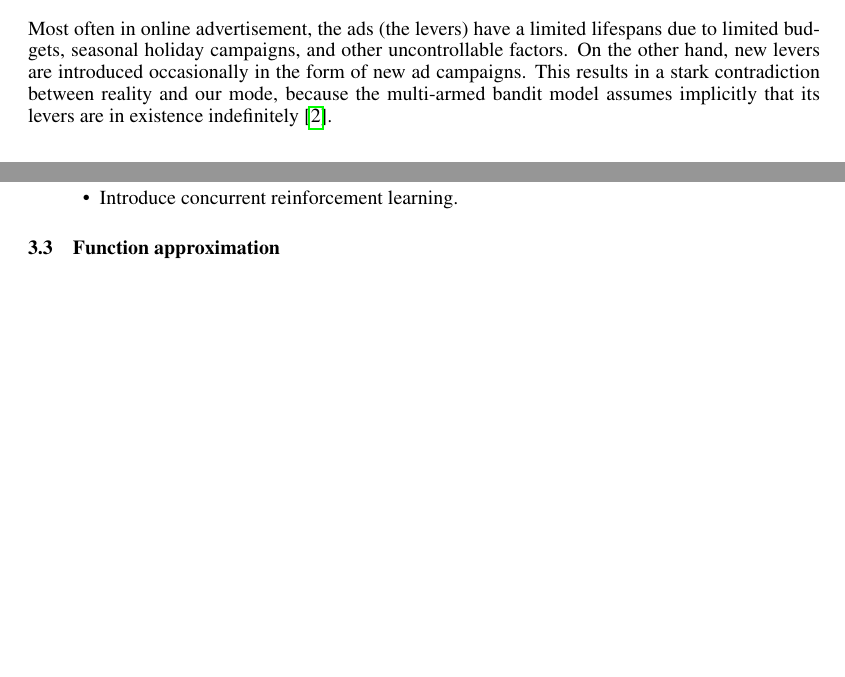
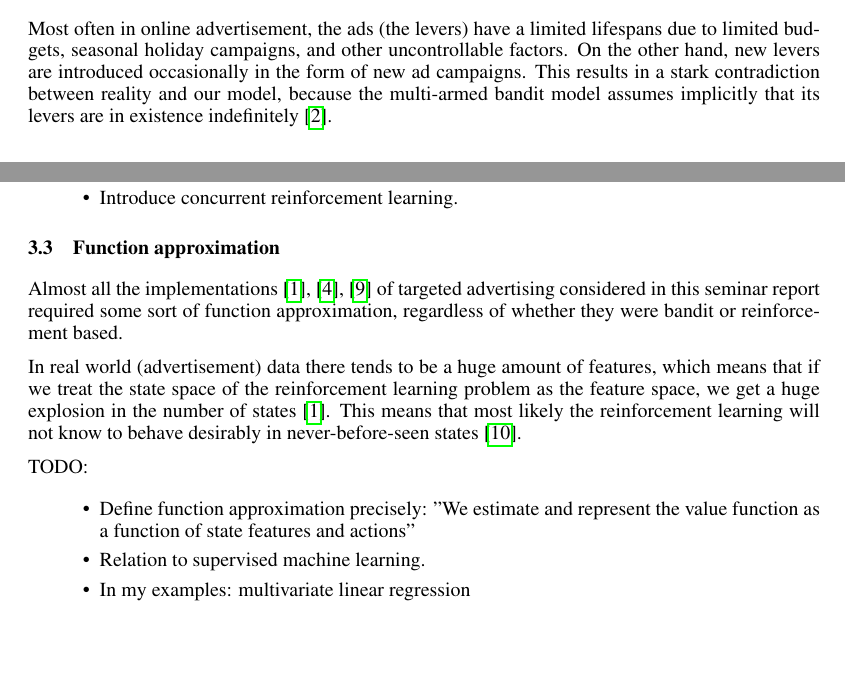
Before and after one commit to harbu/reinforcement-learning, a LaTeX paper (seminar-report/document.tex): two parts of pages 3 and 5 of 6, joined at a grey line, cut so that both start at the same text, the shorter picture padded with empty space. Compiled offline with pdfLaTeX.

Commit message:
Mid-term draft done

```diff
--- a/seminar-report/document.tex
+++ b/seminar-report/document.tex
@@ -302,7 +302,7 @@ Most often in online advertisement, the ads (the levers) have a limited
 lifespans due to limited budgets, seasonal holiday campaigns, and other
 uncontrollable factors. On the other hand, new levers are introduced
 occasionally in the form of new ad campaigns. This results in a stark
-contradiction between reality and our mode, because the multi-armed bandit
+contradiction between reality and our model, because the multi-armed bandit
 model assumes implicitly that its levers are in existence indefinitely
 \cite{chakrabarti2008mortal}.
 
@@ -432,6 +432,26 @@ doesn't impact the choice of the next state.
 
 
 \subsection{Function approximation}
+Almost all the implementations \cite{abe2002empirical, silver2013concurrent,
+chapelle2011empirical} of targeted advertising considered in this seminar
+report required some sort of function approximation, regardless of whether they
+were bandit or reinforcement based.
+
+In real world (advertisement) data there tends to be a huge amount of features,
+which means that if we treat the state space of the reinforcement learning
+problem as the feature space, we get a huge explosion in the number of states
+\cite{abe2002empirical}.  This means that most likely the reinforcement
+learning will not know to behave desirably in never-before-seen states
+\cite{book}.
+
+TODO:
+\begin{itemize}
+  \item{Define function approximation precisely: "We estimate and represent the
+    value function as a function of state features and actions"}
+  \item{Relation to supervised machine learning.}
+  \item{In my examples: multivariate linear regression}
+\end{itemize}
+
 
 \section{Conclusions}
 
```
